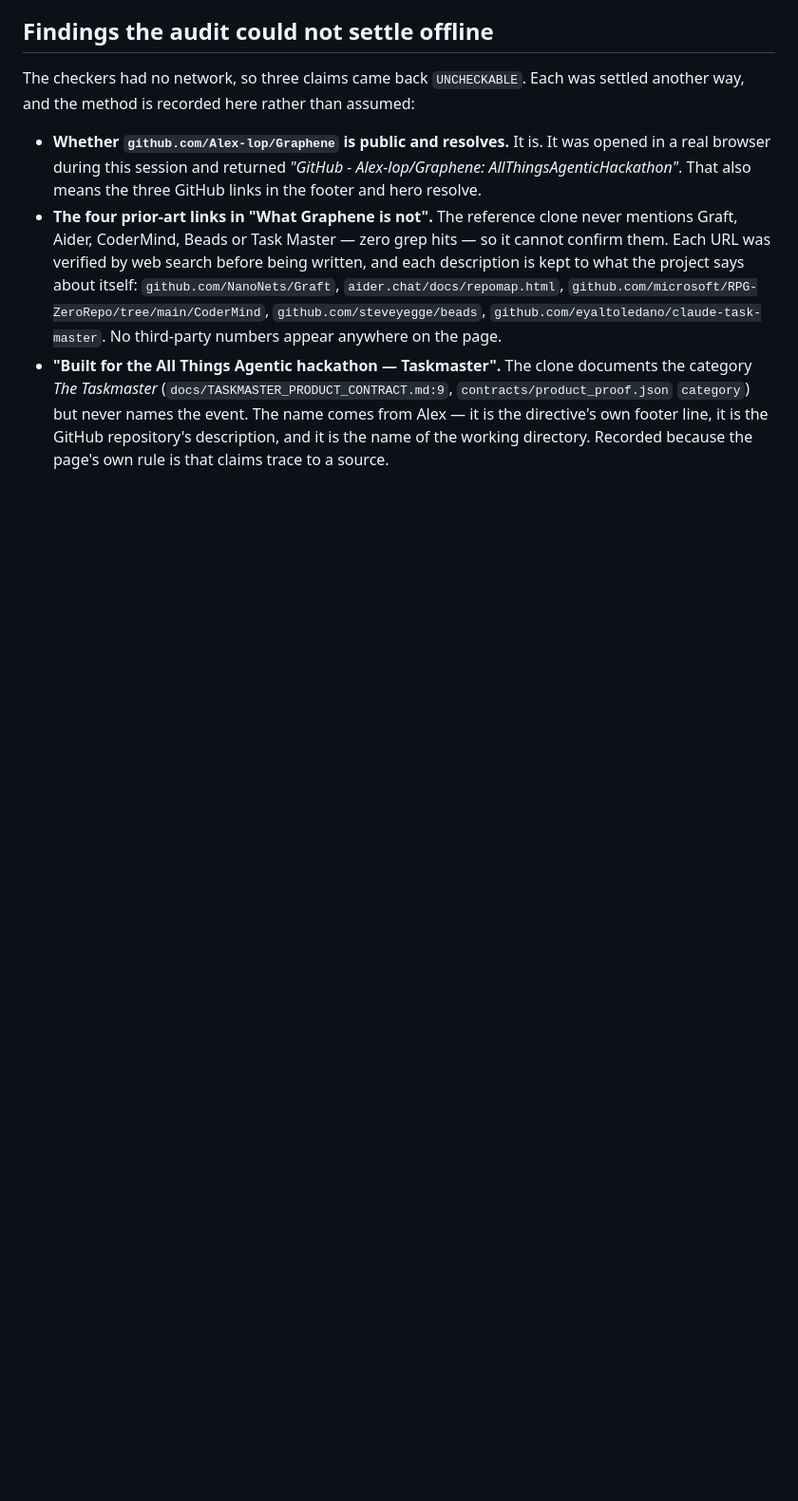
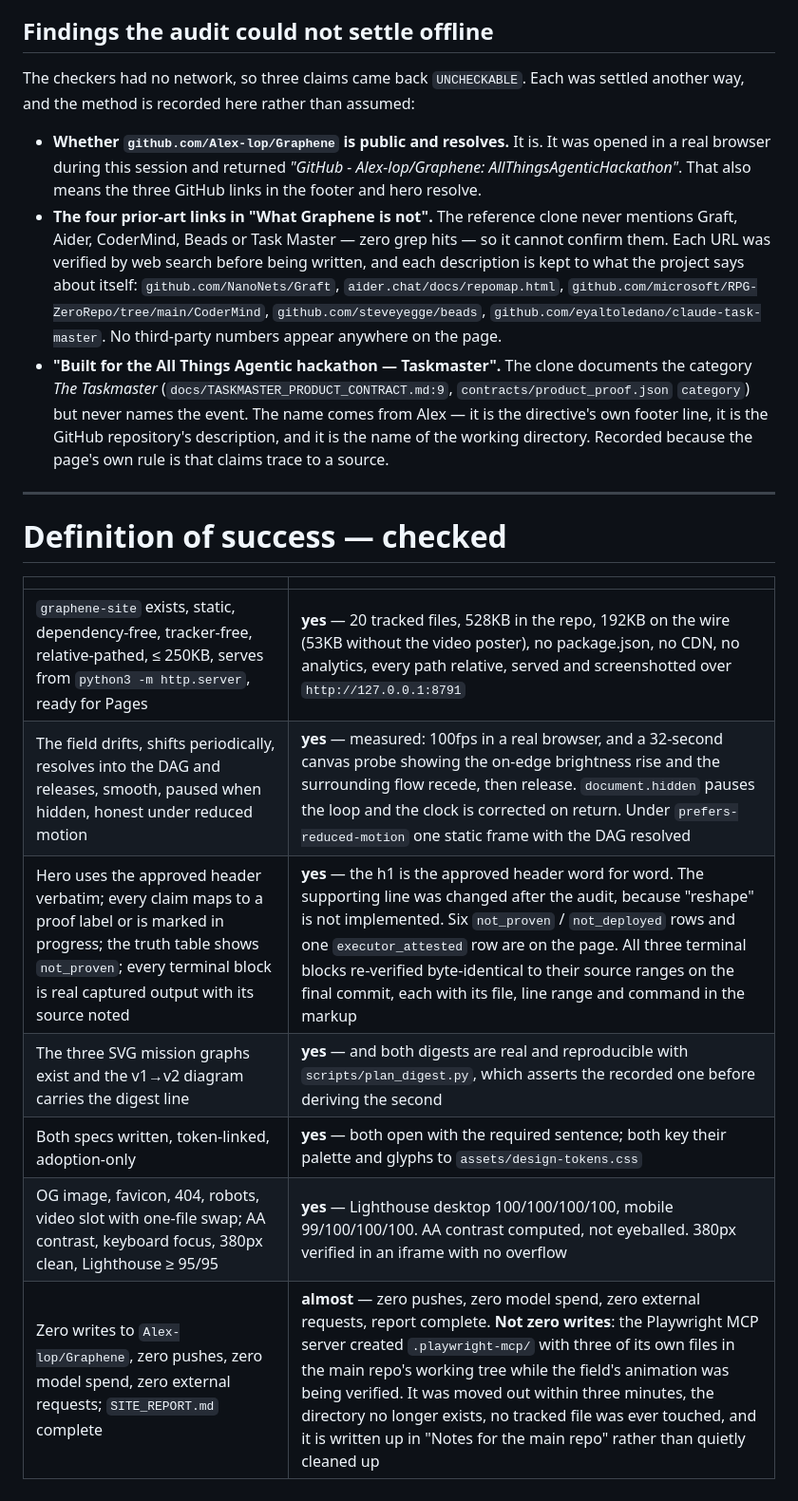
Before and after one commit to Alex-lop/graphene-site, a Markdown page: SITE_REPORT.md, the part around the change. Shown at 95% size. GitHub-like rendering; blank space fills up the shorter version.

Commit message:
the definition-of-success table, checked line by line
Six of the seven criteria are met and measured. The seventh is not clean: the
Playwright MCP server wrote three of its own files into the main repo's working
tree while the field animation was being verified. Recorded as 'almost' with
what happened, rather than ticked.

```diff
--- a/SITE_REPORT.md
+++ b/SITE_REPORT.md
@@ -450,3 +450,17 @@ settled another way, and the method is recorded here rather than assumed:
   comes from Alex — it is the directive's own footer line, it is the GitHub
   repository's description, and it is the name of the working directory. Recorded
   because the page's own rule is that claims trace to a source.
+
+---
+
+# Definition of success — checked
+
+| | |
+|---|---|
+| `graphene-site` exists, static, dependency-free, tracker-free, relative-pathed, ≤ 250KB, serves from `python3 -m http.server`, ready for Pages | **yes** — 20 tracked files, 528KB in the repo, 192KB on the wire (53KB without the video poster), no package.json, no CDN, no analytics, every path relative, served and screenshotted over `http://127.0.0.1:8791` |
+| The field drifts, shifts periodically, resolves into the DAG and releases, smooth, paused when hidden, honest under reduced motion | **yes** — measured: 100fps in a real browser, and a 32-second canvas probe showing the on-edge brightness rise and the surrounding flow recede, then release. `document.hidden` pauses the loop and the clock is corrected on return. Under `prefers-reduced-motion` one static frame with the DAG resolved |
+| Hero uses the approved header verbatim; every claim maps to a proof label or is marked in progress; the truth table shows `not_proven`; every terminal block is real captured output with its source noted | **yes** — the h1 is the approved header word for word. The supporting line was changed after the audit, because "reshape" is not implemented. Six `not_proven` / `not_deployed` rows and one `executor_attested` row are on the page. All three terminal blocks re-verified byte-identical to their source ranges on the final commit, each with its file, line range and command in the markup |
+| The three SVG mission graphs exist and the v1→v2 diagram carries the digest line | **yes** — and both digests are real and reproducible with `scripts/plan_digest.py`, which asserts the recorded one before deriving the second |
+| Both specs written, token-linked, adoption-only | **yes** — both open with the required sentence; both key their palette and glyphs to `assets/design-tokens.css` |
+| OG image, favicon, 404, robots, video slot with one-file swap; AA contrast, keyboard focus, 380px clean, Lighthouse ≥ 95/95 | **yes** — Lighthouse desktop 100/100/100/100, mobile 99/100/100/100. AA contrast computed, not eyeballed. 380px verified in an iframe with no overflow |
+| Zero writes to `Alex-lop/Graphene`, zero pushes, zero model spend, zero external requests; `SITE_REPORT.md` complete | **almost** — zero pushes, zero model spend, zero external requests, report complete. **Not zero writes**: the Playwright MCP server created `.playwright-mcp/` with three of its own files in the main repo's working tree while the field's animation was being verified. It was moved out within three minutes, the directory no longer exists, no tracked file was ever touched, and it is written up in "Notes for the main repo" rather than quietly cleaned up |
```
